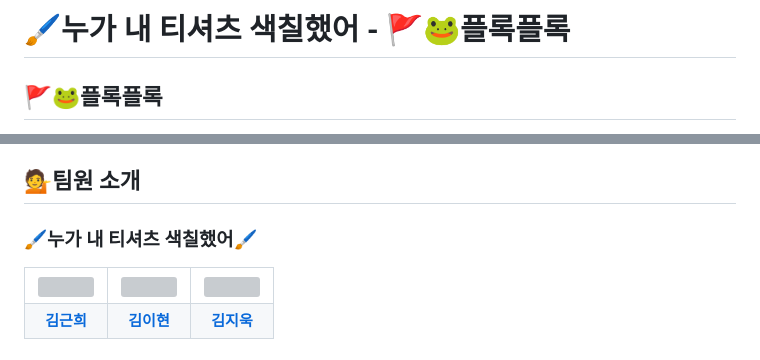
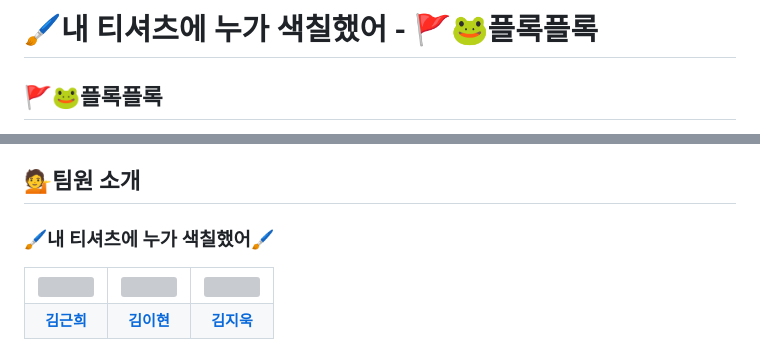
Before and after one commit to g1nya2/Who-painted-my-t-shirt-, a Markdown page: README.md, 2 parts joined by grey strips. Rendered like a GitHub page; grey boxes are pictures that could not be loaded.

```diff
--- a/README.md
+++ b/README.md
@@ -1,4 +1,4 @@
-# 🖌️누가 내 티셔츠 색칠했어 - 🚩🐸플록플록
+# 🖌️내 티셔츠에 누가 색칠했어 - 🚩🐸플록플록
 ## 🚩🐸플록플록
 플로깅을 하면서 대구 곳곳에 플래그(flag)를 꽂는 상징적인 활동을 떠올리며, '펄럭이는' 깃발처럼 대구의 환경을 개선해 나가자는 의미이며 사람들이 모여 환경 보호를 통해 지역을 더 아름답게 만드는 활동을 강조했습니다.
 
@@ -9,7 +9,7 @@
 -	S타입 대구 시내의 환경 문제를 해결하고 지속가능한 발전을 지원하는 서비스
 
 ## 💁팀원 소개
-### 🖌️누가 내 티셔츠 색칠했어🖌️
+### 🖌️내 티셔츠에 누가 색칠했어🖌️
 <table>
  <tr>
     <td align="center"><a href="https://github.com/g1nya2"><img src="https://avatars.githubusercontent.com/g1nya2" width="130px;" alt=""></a></td>
```
